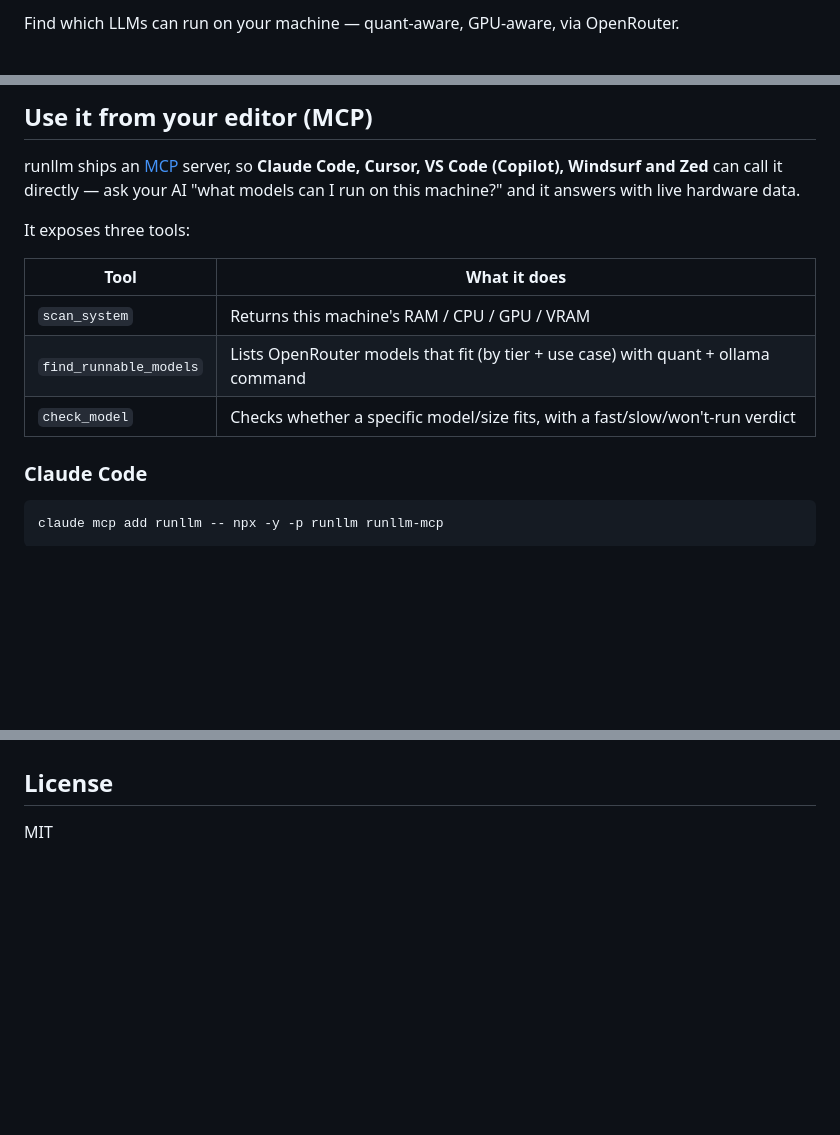
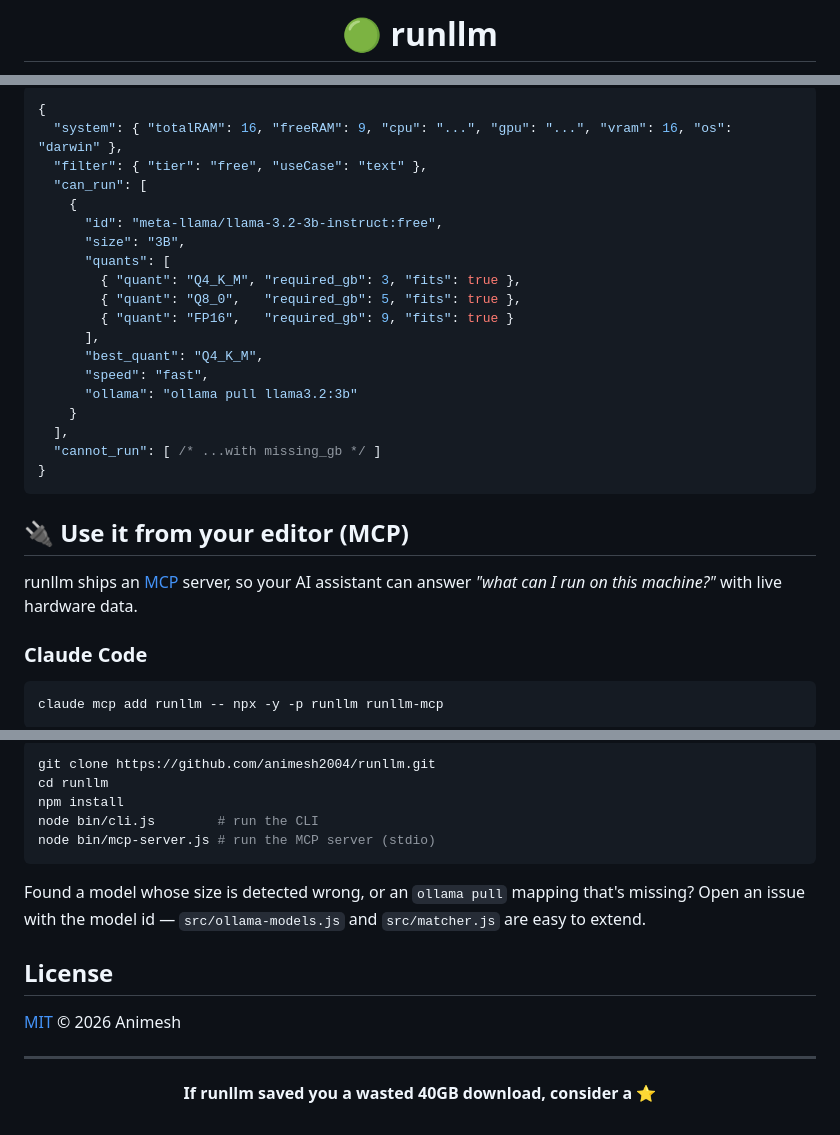
Before and after one commit to animesh2004/openfit, a Markdown page: README.md, 3 parts joined by grey strips. Drawn GitHub-style; blank space fills up the shorter version.

Commit message:
Detailed README: badges, demo, usage, MCP setup, quant math, structure, roadmap, contributing

````diff
--- a/README.md
+++ b/README.md
@@ -2,3 +2,3 @@
 
-Find which LLMs can run on your machine — quant-aware, GPU-aware, via OpenRouter.
+# 🟢 runllm
 
@@ -57,17 +105,29 @@ npx runllm --help             # all options
 
-## Use it from your editor (MCP)
+```jsonc
+{
+  "system": { "totalRAM": 16, "freeRAM": 9, "cpu": "...", "gpu": "...", "vram": 16, "os": "darwin" },
+  "filter": { "tier": "free", "useCase": "text" },
+  "can_run": [
+    {
+      "id": "meta-llama/llama-3.2-3b-instruct:free",
+      "size": "3B",
+      "quants": [
+        { "quant": "Q4_K_M", "required_gb": 3, "fits": true },
+        { "quant": "Q8_0",   "required_gb": 5, "fits": true },
+        { "quant": "FP16",   "required_gb": 9, "fits": true }
+      ],
+      "best_quant": "Q4_K_M",
+      "speed": "fast",
+      "ollama": "ollama pull llama3.2:3b"
+    }
+  ],
+  "cannot_run": [ /* ...with missing_gb */ ]
+}
+```
 
-runllm ships an [MCP](https://modelcontextprotocol.io) server, so **Claude Code,
-Cursor, VS Code (Copilot), Windsurf and Zed** can call it directly — ask your AI
-"what models can I run on this machine?" and it answers with live hardware data.
+## 🔌 Use it from your editor (MCP)
 
-It exposes three tools:
-
-| Tool | What it does |
-|------|--------------|
-| `scan_system` | Returns this machine's RAM / CPU / GPU / VRAM |
-| `find_runnable_models` | Lists OpenRouter models that fit (by tier + use case) with quant + ollama command |
-| `check_model` | Checks whether a specific model/size fits, with a fast/slow/won't-run verdict |
+runllm ships an [MCP](https://modelcontextprotocol.io) server, so your AI assistant can answer *"what can I run on this machine?"* with live hardware data.
 
 ### Claude Code
 
@@ -97,4 +222,21 @@ local hardware.
+```bash
+git clone https://github.com/animesh2004/runllm.git
+cd runllm
+npm install
+node bin/cli.js        # run the CLI
+node bin/mcp-server.js # run the MCP server (stdio)
+```
+
+Found a model whose size is detected wrong, or an `ollama pull` mapping that's missing? Open an issue with the model id — `src/ollama-models.js` and `src/matcher.js` are easy to extend.
 
 ## License
 
-MIT
+[MIT](./LICENSE) © 2026 Animesh
+
+---
+
+<div align="center">
+
+**If runllm saved you a wasted 40GB download, consider a ⭐**
+
+</div>
````
Also changed, not shown: other parts of README.md (+154 -41 lines).
